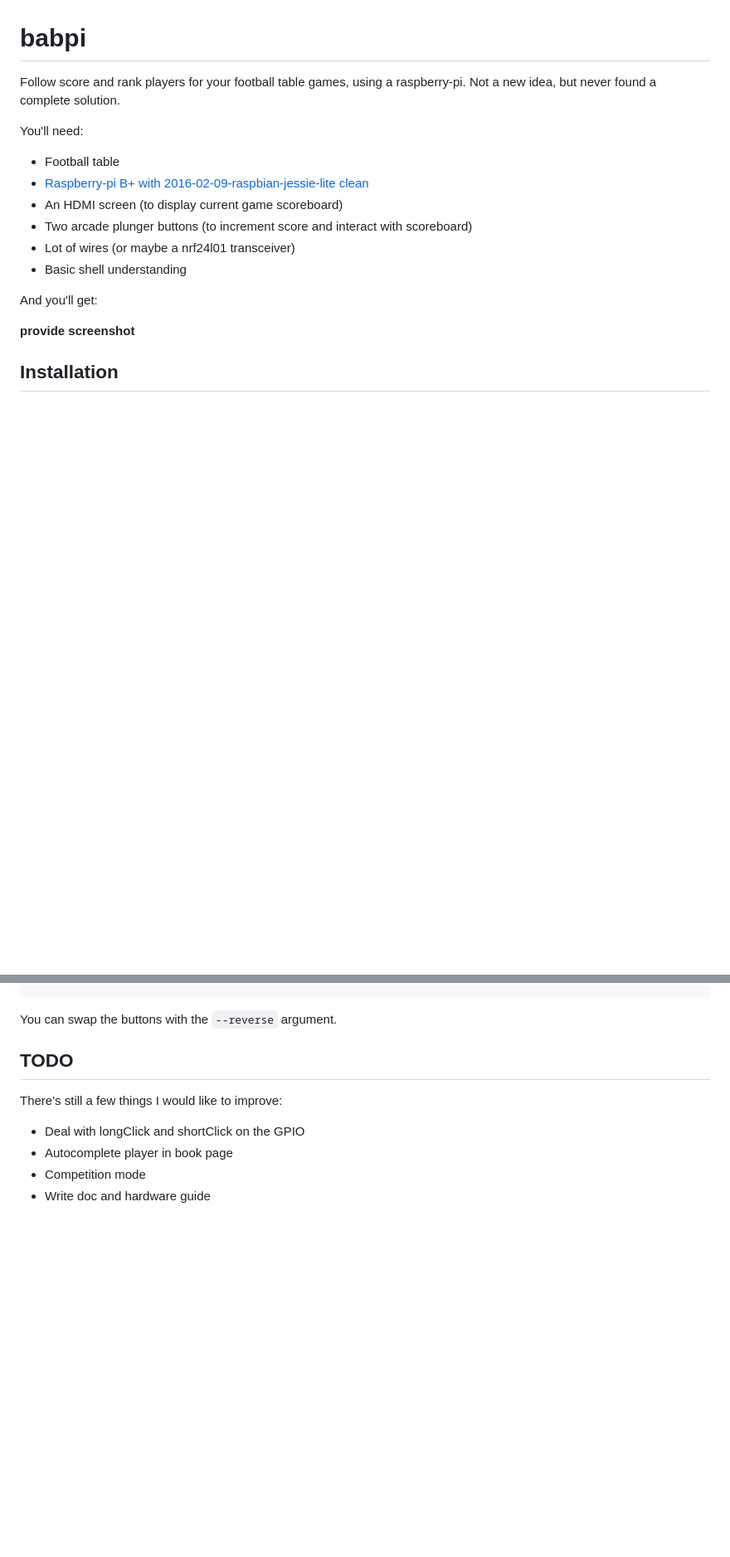
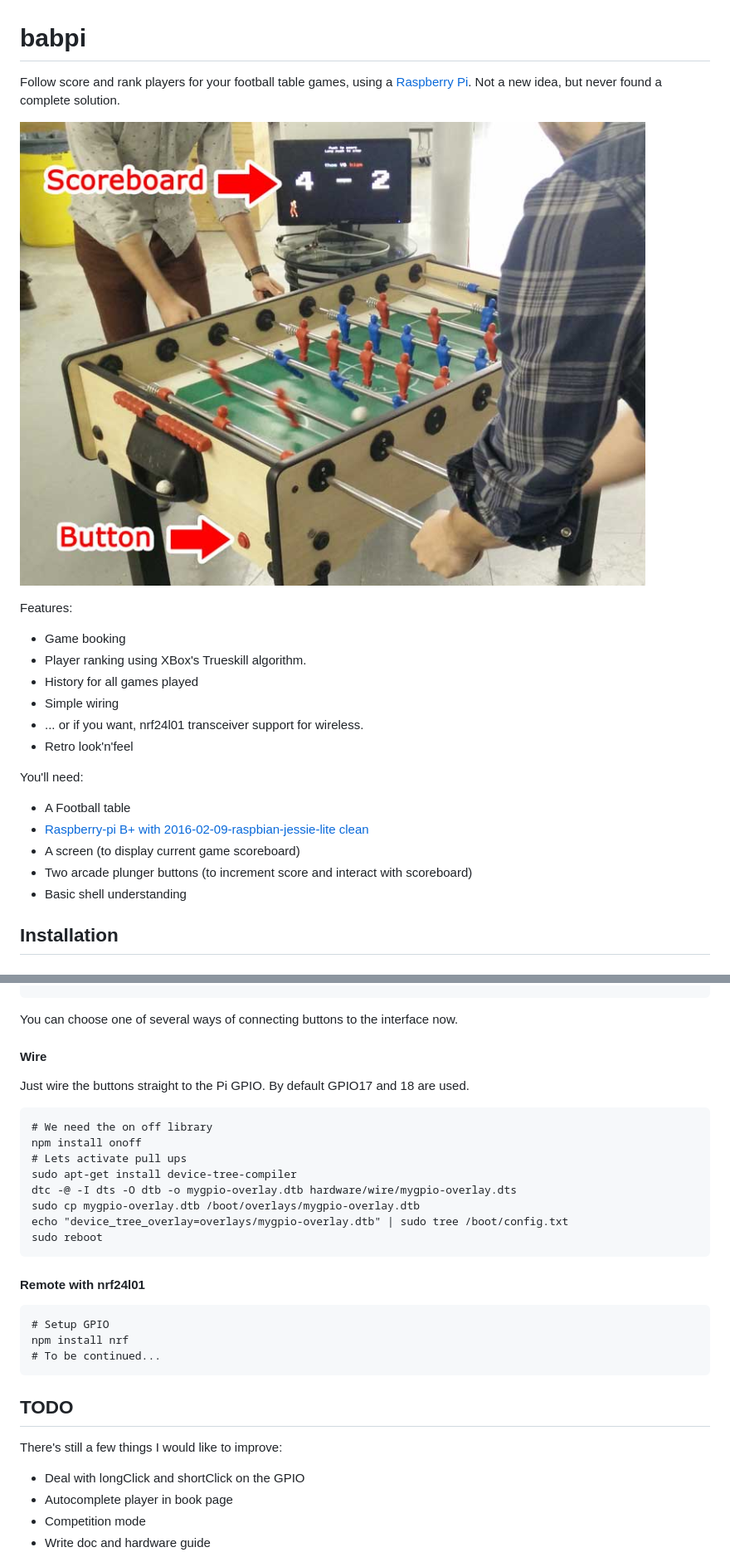
Before and after one commit to dav-m85/babpi, a Markdown page: README.md, 2 parts joined by grey strips. Shown at 83% size. GitHub-like rendering; pictures changed too: photo.jpg (added); blank space fills up the shorter version.

````diff
--- a/README.md
+++ b/README.md
@@ -1,17 +1,24 @@
 # babpi
-Follow score and rank players for your football table games, using a raspberry-pi. Not a new idea, but never found a complete solution.
+Follow score and rank players for your football table games, using a [Raspberry Pi](https://www.raspberrypi.org/). Not a new idea, but never found a complete solution.
+
+![babPi in action](photo.jpg)
+
+Features:
+
+* Game booking
+* Player ranking using XBox's Trueskill algorithm.
+* History for all games played
+* Simple wiring
+* ... or if you want, nrf24l01 transceiver support for wireless.
+* Retro look'n'feel
 
 You'll need:
-* Football table
+
+* A Football table
 * [Raspberry-pi B+ with 2016-02-09-raspbian-jessie-lite clean](https://www.raspberrypi.org/downloads/raspbian)
-* An HDMI screen (to display current game scoreboard)
+* A screen (to display current game scoreboard)
 * Two arcade plunger buttons (to increment score and interact with scoreboard)
-* Lot of wires (or maybe a nrf24l01 transceiver)
 * Basic shell understanding
-
-And you'll get:
-
-__provide screenshot__
 
 ## Installation
 ### For development
@@ -75,7 +76,25 @@ Let's start with a fresh raspberry pi:
     unclutter -idle 0
     chromium-browser --kiosk http://127.0.0.1/scoreboard --incognito
 
-You can swap the buttons with the ```--reverse``` argument.
+You can choose one of several ways of connecting buttons to the interface now.
+
+#### Wire
+Just wire the buttons straight to the Pi GPIO. By default GPIO17 and 18 are used.
+
+    # We need the on off library
+    npm install onoff
+    # Lets activate pull ups
+    sudo apt-get install device-tree-compiler
+    dtc -@ -I dts -O dtb -o mygpio-overlay.dtb hardware/wire/mygpio-overlay.dts
+    sudo cp mygpio-overlay.dtb /boot/overlays/mygpio-overlay.dtb
+    echo "device_tree_overlay=overlays/mygpio-overlay.dtb" | sudo tree /boot/config.txt
+    sudo reboot
+
+#### Remote with nrf24l01
+
+    # Setup GPIO
+    npm install nrf
+    # To be continued...
 
 ## TODO
 There's still a few things I would like to improve:
````
Also changed, not shown: other parts of README.md (+2 -8 lines), 3 other files.
